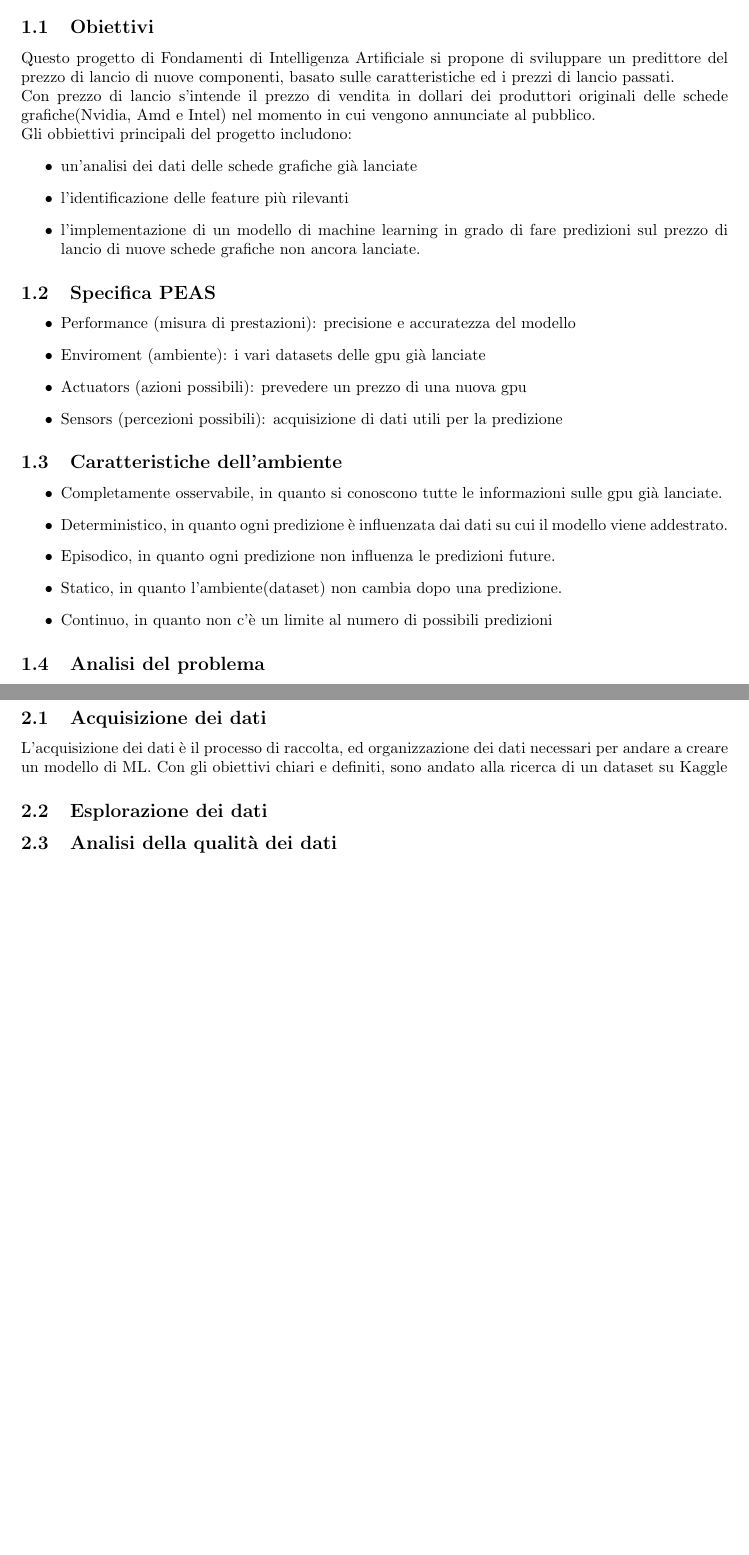
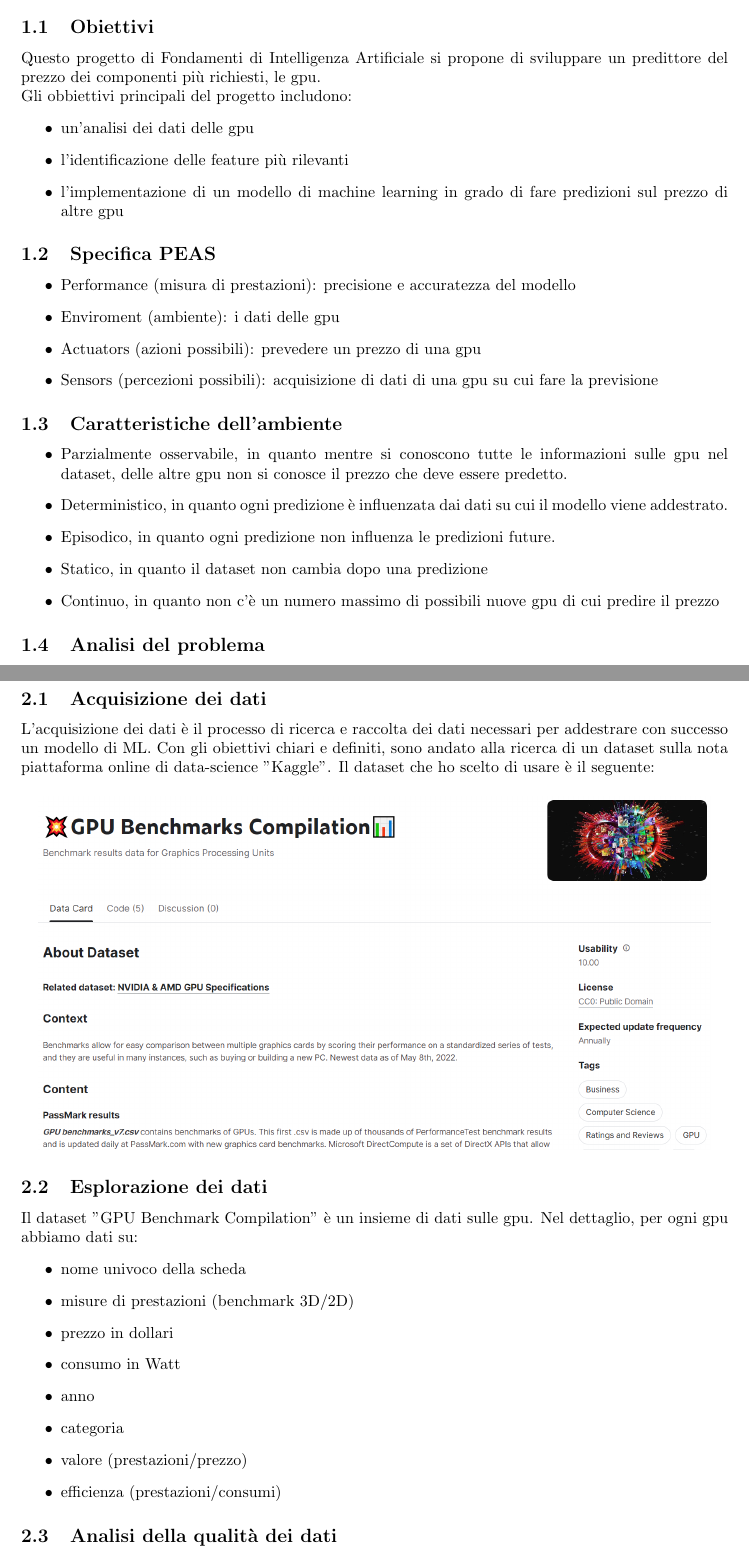
Before and after one commit to lnacchia5/FIA_GCAI, a LaTeX document (Documentazione/Latex/main.tex): two parts of pages 3 and 4 of 8, joined at a grey line, cut so that both start at the same text, the shorter picture padded with empty space. Compiled offline with pdfLaTeX.

Commit message:
dataset acquisito

```diff
--- a/Documentazione/Latex/main.tex
+++ b/Documentazione/Latex/main.tex
@@ -33,31 +33,29 @@
 Negli ultimi anni, l'aumento esponenziale di mining farm e dello sviluppo modelli ML da addestrare ha portato ad un massiccio aumento della domanda di componenti hardware necessarie per tali attività, con conseguente aumento dei loro prezzi.
 
     \subsection{Obiettivi}
-    Questo progetto di Fondamenti di Intelligenza Artificiale si propone di sviluppare un predittore del prezzo di lancio di nuove componenti, basato sulle caratteristiche ed i prezzi di lancio passati.
-    \\
-    Con prezzo di lancio s'intende il prezzo di vendita in dollari dei produttori originali delle schede grafiche(Nvidia, Amd e Intel) nel momento in cui vengono annunciate al pubblico.
+    Questo progetto di Fondamenti di Intelligenza Artificiale si propone di sviluppare un predittore del prezzo dei componenti più richiesti, le gpu.
     \\
     Gli obbiettivi principali del progetto includono:
     \begin{itemize}
-        \item un'analisi dei dati delle schede grafiche già lanciate
+        \item un'analisi dei dati delle gpu
         \item l'identificazione delle feature più rilevanti
-        \item l'implementazione di un modello di machine learning in grado di fare predizioni sul prezzo di lancio di nuove schede grafiche non ancora lanciate.
+        \item l'implementazione di un modello di machine learning in grado di fare predizioni sul prezzo di altre gpu
     \end{itemize}
 
     \subsection{Specifica PEAS}
         \begin{itemize}
         \item Performance (misura di prestazioni): precisione e accuratezza del modello
-        \item Enviroment (ambiente): i vari datasets delle gpu già lanciate
-        \item Actuators (azioni possibili): prevedere un prezzo di una nuova gpu
-        \item Sensors (percezioni possibili): acquisizione di dati utili per la predizione
+        \item Enviroment (ambiente): i dati delle gpu
+        \item Actuators (azioni possibili): prevedere un prezzo di una gpu
+        \item Sensors (percezioni possibili): acquisizione di dati di una gpu su cui fare la previsione
         \end{itemize}
     \subsection{Caratteristiche dell'ambiente}
         \begin{itemize}
-        \item Completamente osservabile, in quanto si conoscono tutte le informazioni sulle gpu già lanciate.
+        \item Parzialmente osservabile, in quanto mentre si conoscono tutte le informazioni sulle gpu nel dataset, delle altre gpu non si conosce il prezzo che deve essere predetto.
         \item Deterministico, in quanto ogni predizione è influenzata dai dati su cui il modello viene addestrato.
         \item Episodico, in quanto ogni predizione non influenza le predizioni future.
-        \item Statico, in quanto l'ambiente(dataset) non cambia dopo una predizione.
-        \item Continuo, in quanto non c'è un limite al numero di possibili predizioni
+        \item Statico, in quanto il dataset non cambia dopo una predizione
+        \item Continuo, in quanto non c'è un numero massimo di possibili nuove gpu di cui predire il prezzo
         \end{itemize}
 
     \subsection{Analisi del problema}
@@ -73,9 +73,28 @@
 \newpage
 \section{Data Understanding}
     \subsection{Acquisizione dei dati}
-    L'acquisizione dei dati è il processo di raccolta, ed organizzazione dei dati necessari per andare a creare un modello di ML.
-    Con gli obiettivi chiari e definiti, sono andato alla ricerca di un dataset su Kaggle
+    L'acquisizione dei dati è il processo di ricerca e raccolta dei dati necessari per addestrare con successo un modello di ML.
+    Con gli obiettivi chiari e definiti, sono andato alla ricerca di un dataset sulla nota piattaforma online di data-science "Kaggle".
+    Il dataset che ho scelto di usare è il seguente:
+    \begin{figure}[H]
+    \centering
+    \includegraphics[width=0.95\linewidth]{kaggle_dataset.png}
+    \end{figure}
+
+
     \subsection{Esplorazione dei dati}
+    Il dataset "GPU Benchmark Compilation" è un insieme di dati sulle gpu.
+    Nel dettaglio, per ogni gpu abbiamo dati su:
+     \begin{itemize}
+        \item nome univoco della scheda
+        \item misure di prestazioni (benchmark 3D/2D)
+        \item prezzo in dollari
+        \item consumo in Watt
+        \item anno
+        \item categoria
+        \item valore (prestazioni/prezzo)
+        \item efficienza (prestazioni/consumi)
+        \end{itemize}
     \subsection{Analisi della qualità dei dati}
 
 \newpage
```
Also changed, not shown: Documentazione/Latex/kaggle_dataset.png (added), README.md, Documentazione/Latex/main.tex (10 more changed lines).
